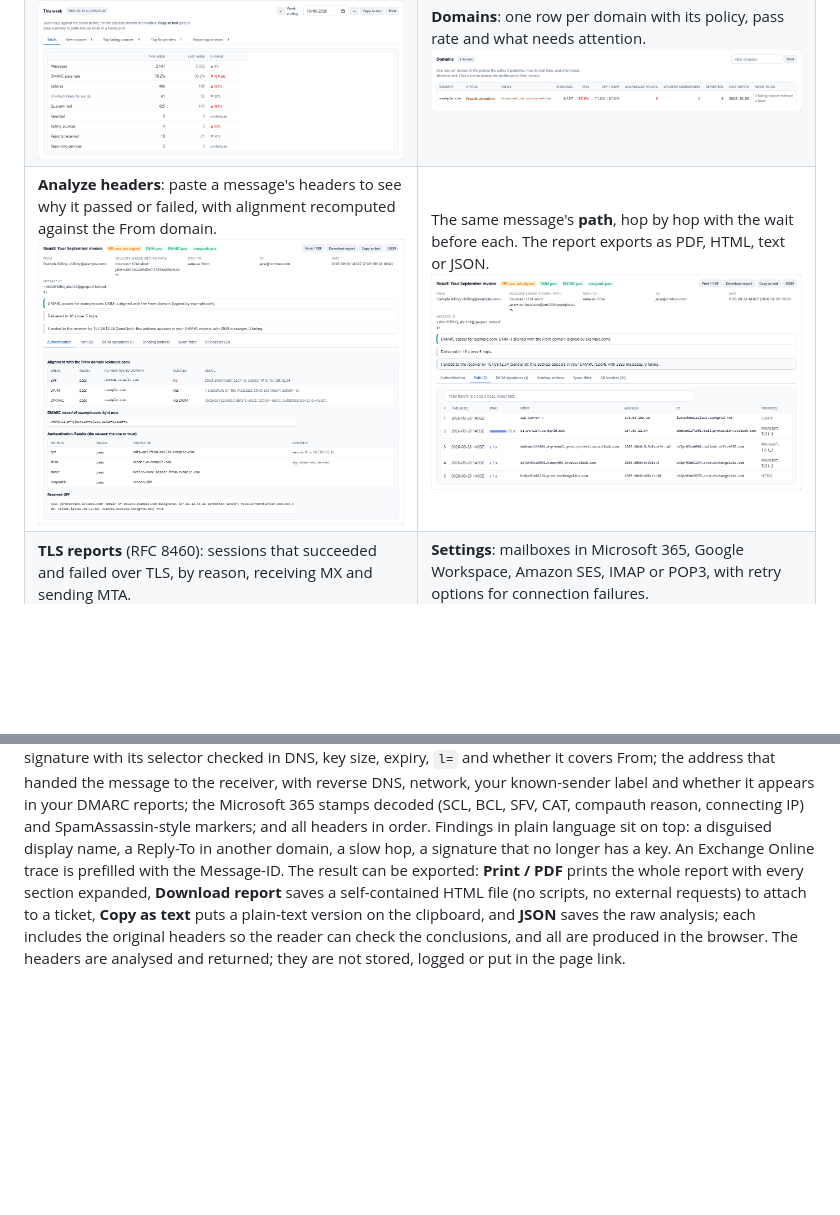
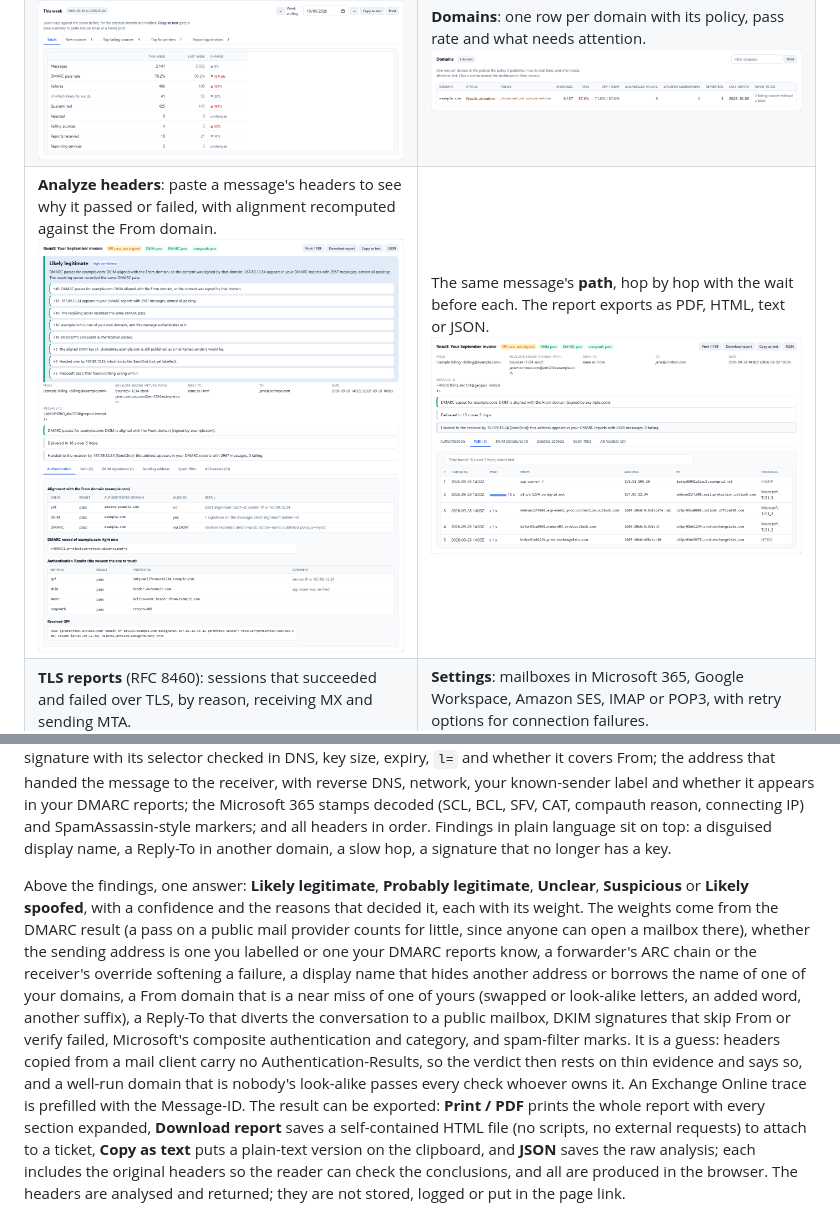
Before and after one commit to spicy384/dmarc-report-analyzer, a Markdown page: README.md, 2 parts joined by grey strips. Rendered like a GitHub page; pictures changed too: docs/screenshots/header-analysis.png; blank space fills up the shorter version.

```diff
--- a/README.md
+++ b/README.md
@@ -159,7 +159,21 @@ DNS, network, your known-sender label and whether it appears in your DMARC repor
 Microsoft 365 stamps decoded (SCL, BCL, SFV, CAT, compauth reason, connecting IP) and
 SpamAssassin-style markers; and all headers in order. Findings in plain language sit on
 top: a disguised display name, a Reply-To in another domain, a slow hop, a signature that
-no longer has a key. An Exchange Online trace is prefilled with the Message-ID. The result
+no longer has a key.
+
+Above the findings, one answer: **Likely legitimate**, **Probably legitimate**,
+**Unclear**, **Suspicious** or **Likely spoofed**, with a confidence and the reasons that
+decided it, each with its weight. The weights come from the DMARC result (a pass on a
+public mail provider counts for little, since anyone can open a mailbox there), whether
+the sending address is one you labelled or one your DMARC reports know, a forwarder's ARC
+chain or the receiver's override softening a failure, a display name that hides another
+address or borrows the name of one of your domains, a From domain that is a near miss of
+one of yours (swapped or look-alike letters, an added word, another suffix), a Reply-To
+that diverts the conversation to a public mailbox, DKIM signatures that skip From or
+verify failed, Microsoft's composite authentication and category, and spam-filter marks.
+It is a guess: headers copied from a mail client carry no Authentication-Results, so the
+verdict then rests on thin evidence and says so, and a well-run domain that is nobody's
+look-alike passes every check whoever owns it. An Exchange Online trace is prefilled with the Message-ID. The result
 can be exported: **Print / PDF** prints the whole report with every section expanded,
 **Download report** saves a self-contained HTML file (no scripts, no external requests) to
 attach to a ticket, **Copy as text** puts a plain-text version on the clipboard, and
```
Also changed, not shown: 7 other files.
